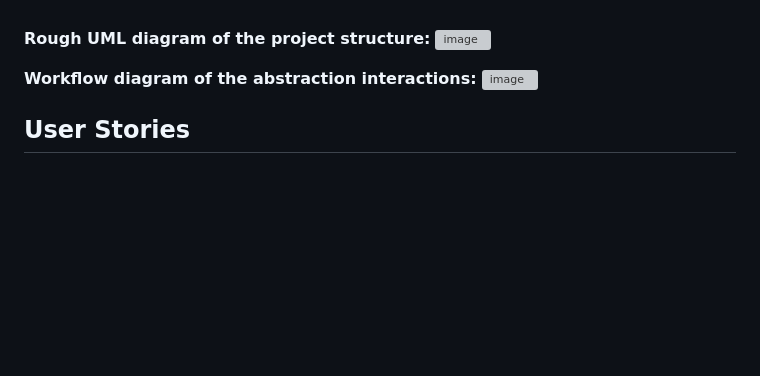
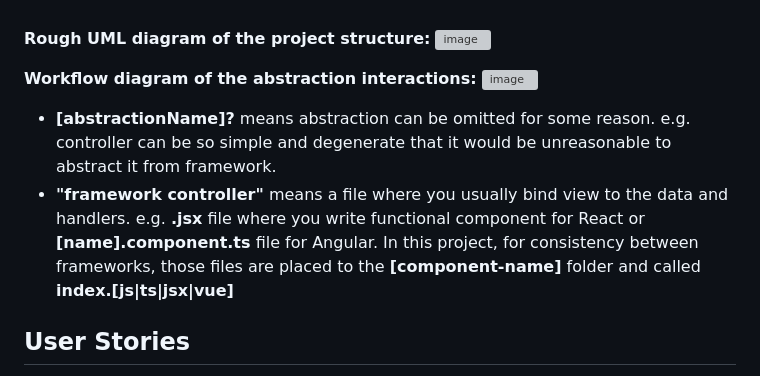
Before and after one commit to trofima/clean-architecture-playground, a Markdown page: README.md, the part around the change. GitHub-like rendering; blank space fills up the shorter version; grey boxes are pictures that could not be loaded.

```diff
--- a/README.md
+++ b/README.md
@@ -74,6 +74,11 @@ See instructions in terminal.
 
 **Workflow diagram of the abstraction interactions:**
 <img width="1396" alt="image" src="https://github.com/user-attachments/assets/e002480d-e40b-4134-a4fd-75b8247a556e" />
+* **[abstractionName]?** means abstraction can be omitted for some reason.
+e.g. controller can be so simple and degenerate that it would be unreasonable to abstract it from framework.
+* **"framework controller"** means a file where you usually bind view to the data and handlers.
+e.g. **.jsx** file where you write functional component for React or **[name].component.ts** file for Angular.
+In this project, for consistency between frameworks, those files are placed to the **[component-name]** folder and called **index.[js|ts|jsx|vue]**
 
 ## User Stories
 In this example I implement part of backoffice for the online store. I do not intend to cover all edge cases and implement fully functional online store admin app. <b>I intend to implement practical example of several parts just as a showcase</b>. The following user stories will give you an idea of what is covered.
```
